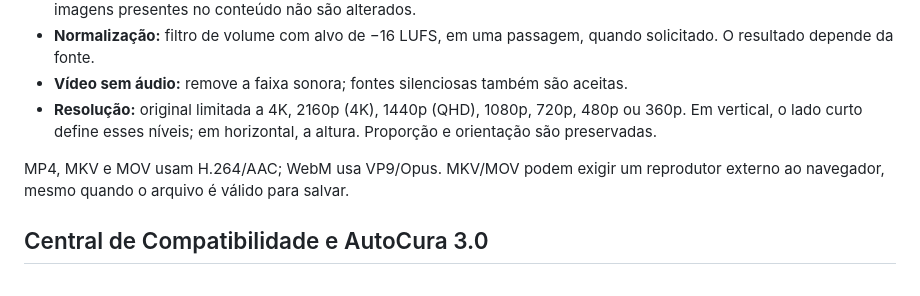
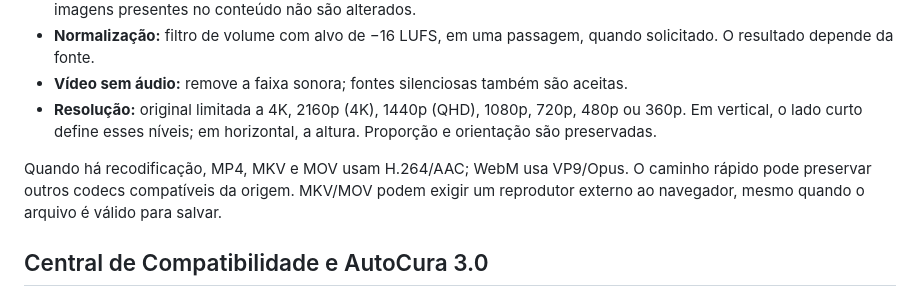
Before and after one commit to RichardXLR/BraXYTDown, a Markdown page: onda-web/README.md, the part around the change. GitHub-like rendering.

Commit message:
Clarify native-codec preservation in video format documentation

```diff
--- a/onda-web/README.md
+++ b/onda-web/README.md
@@ -50,7 +50,7 @@ A resolução nunca amplia a fonte. Fontes acima de 4K são recusadas; extratore
 - **Vídeo sem áudio:** remove a faixa sonora; fontes silenciosas também são aceitas.
 - **Resolução:** original limitada a 4K, 2160p (4K), 1440p (QHD), 1080p, 720p, 480p ou 360p. Em vertical, o lado curto define esses níveis; em horizontal, a altura. Proporção e orientação são preservadas.
 
-MP4, MKV e MOV usam H.264/AAC; WebM usa VP9/Opus. MKV/MOV podem exigir um reprodutor externo ao navegador, mesmo quando o arquivo é válido para salvar.
+Quando há recodificação, MP4, MKV e MOV usam H.264/AAC; WebM usa VP9/Opus. O caminho rápido pode preservar outros codecs compatíveis da origem. MKV/MOV podem exigir um reprodutor externo ao navegador, mesmo quando o arquivo é válido para salvar.
 
 ## Central de Compatibilidade e AutoCura 3.0
 
```
